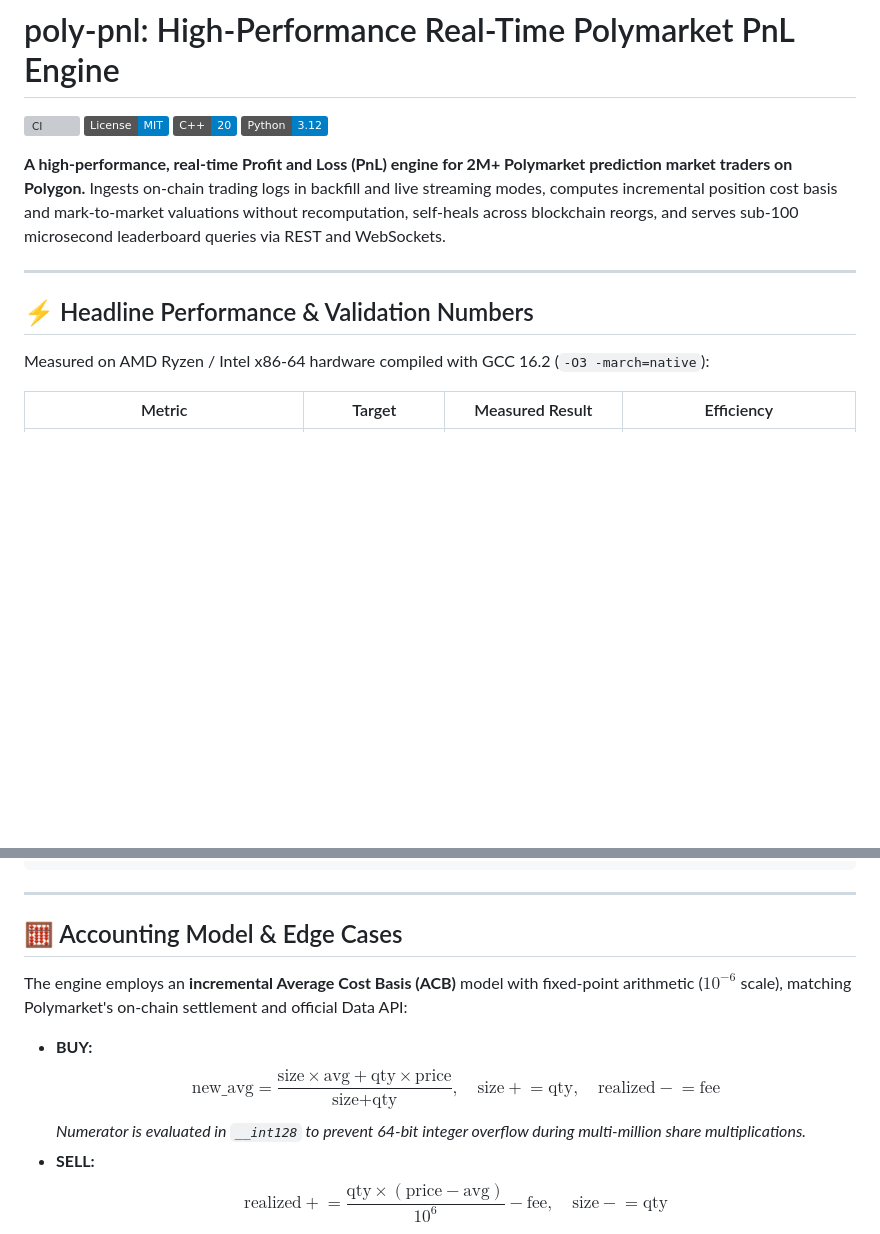
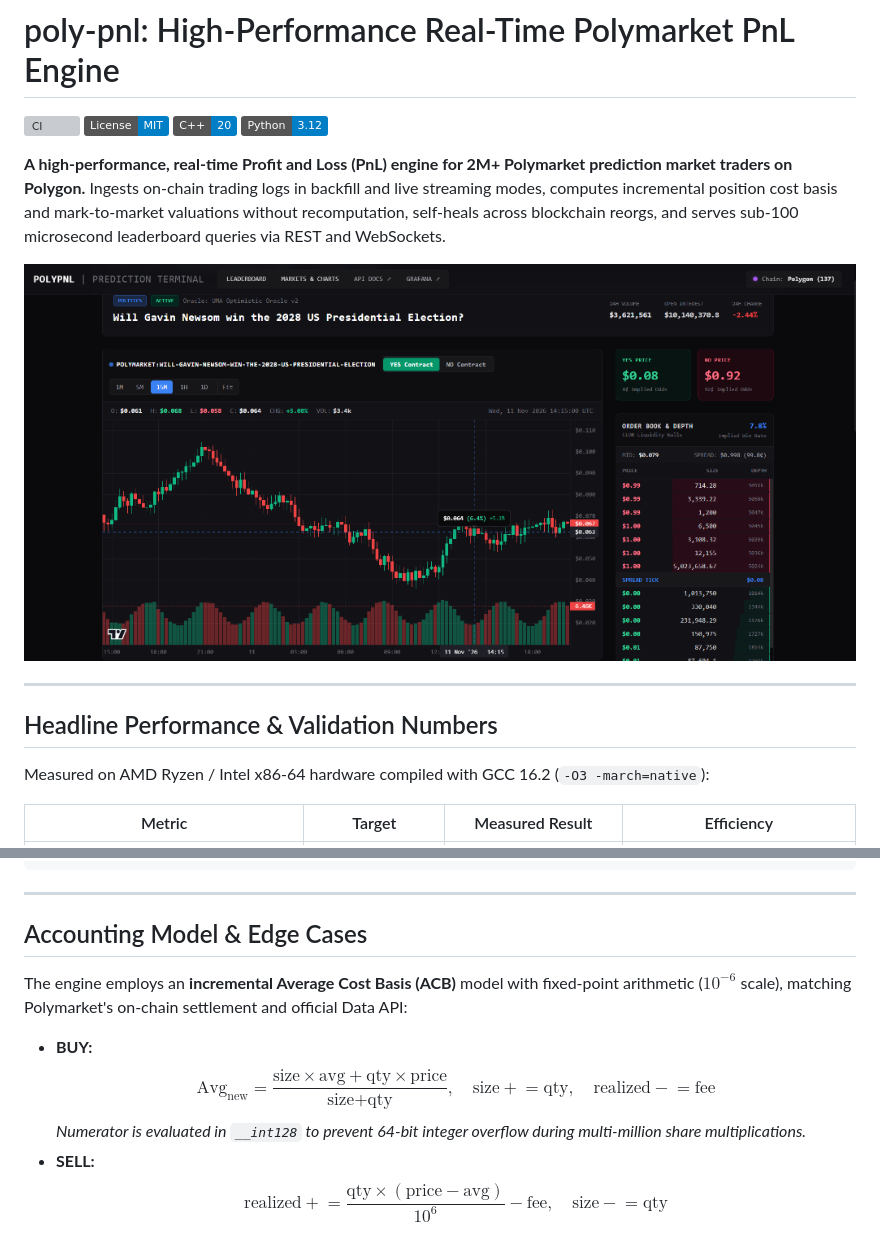
Before and after one commit to vikramT75/poly-pnl, a Markdown page: README.md, 2 parts joined by grey strips. GitHub-like rendering; pictures changed too: docs/images/terminal_preview.png (added); badges without logos; blank space fills up the shorter version; grey boxes are pictures that could not be loaded.

```diff
--- a/README.md
+++ b/README.md
@@ -7,9 +7,11 @@
 
 **A high-performance, real-time Profit and Loss (PnL) engine for 2M+ Polymarket prediction market traders on Polygon.** Ingests on-chain trading logs in backfill and live streaming modes, computes incremental position cost basis and mark-to-market valuations without recomputation, self-heals across blockchain reorgs, and serves sub-100 microsecond leaderboard queries via REST and WebSockets.
 
+![Polymarket Prediction Market Trading Terminal](docs/images/terminal_preview.png)
+
 ---
 
-## ⚡ Headline Performance & Validation Numbers
+## Headline Performance & Validation Numbers
 
 Measured on AMD Ryzen / Intel x86-64 hardware compiled with GCC 16.2 (`-O3 -march=native`):
 
@@ -57,12 +59,12 @@ Polygon RPC (WS) / Envio HyperSync
 
 ---
 
-## 🧮 Accounting Model & Edge Cases
+## Accounting Model & Edge Cases
 
 The engine employs an **incremental Average Cost Basis (ACB)** model with fixed-point arithmetic ($10^{-6}$ scale), matching Polymarket's on-chain settlement and official Data API:
 
 - **BUY:**
-  $$\text{new\_avg} = \frac{\text{size} \times \text{avg} + \text{qty} \times \text{price}}{\text{size} + \text{qty}}, \quad \text{size} \mathrel{+}= \text{qty}, \quad \text{realized} \mathrel{-}= \text{fee}$$
+  $$\text{Avg}_{\text{new}} = \frac{\text{size} \times \text{avg} + \text{qty} \times \text{price}}{\text{size} + \text{qty}}, \quad \text{size} \mathrel{+}= \text{qty}, \quad \text{realized} \mathrel{-}= \text{fee}$$
   *Numerator is evaluated in `__int128` to prevent 64-bit integer overflow during multi-million share multiplications.*
 - **SELL:**
   $$\text{realized} \mathrel{+}= \frac{\text{qty} \times (\text{price} - \text{avg})}{10^6} - \text{fee}, \quad \text{size} \mathrel{-}= \text{qty}$$
```
Also changed, not shown: other parts of README.md (+9 -9 lines).
